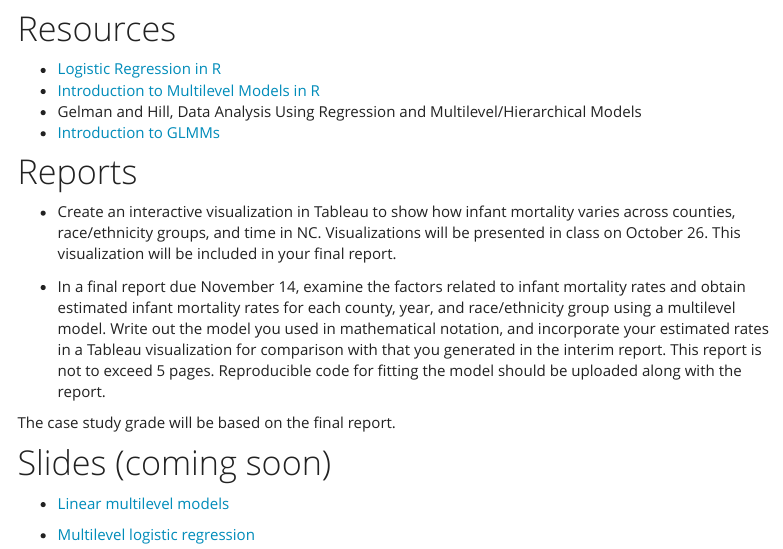
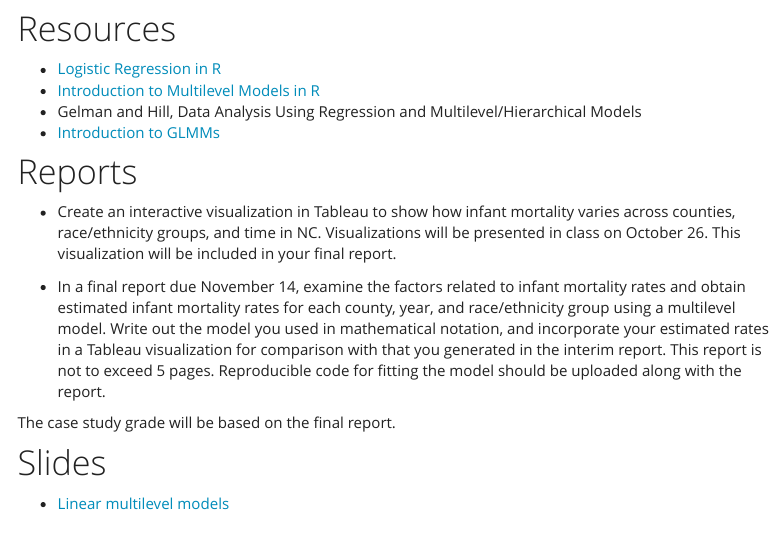
Before and after one commit to amy-herring/Global-Health-758, an R Markdown document (cs03.Rmd): the page in a window 1100 px wide, from 520 px down. Rendered offline with R 4.5, knitr and Pandoc, with nearby package versions; a font, style sheet, LaTeX package, included part or bibliography that could not be used is replaced or left out; menus at the side of the page are left out.

Commit message:
thurs pm 2

```diff
--- a/cs03.Rmd
+++ b/cs03.Rmd
@@ -46,8 +46,9 @@ The case study grade will be based on the final report.
 
 
 
-# Slides (coming soon)
+# Slides
 
 - [Linear multilevel models](decks/cs03_1_deck.html)
-
+<!---
 - [Multilevel logistic regression](decks/cs03_2_deck.html)
+--->
```
Also changed, not shown: cs03.html.
